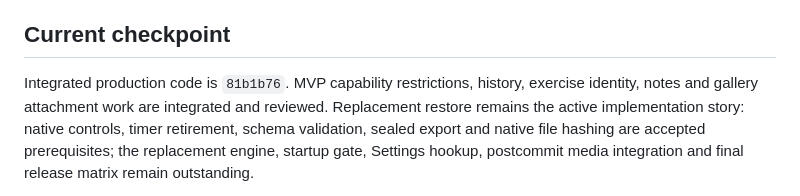
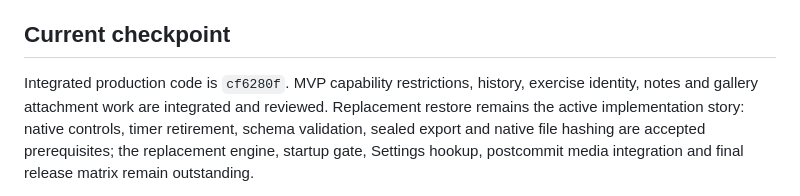
Before and after one commit to JJBZZRD/liftinglog, a Markdown page: docs/mvp-execution-status.md, the part around the change. Rendered like a GitHub page.

```diff
--- a/docs/mvp-execution-status.md
+++ b/docs/mvp-execution-status.md
@@ -5,7 +5,7 @@ Updated 2026-09-22. The product contract and delivery order are defined in
 
 ## Current checkpoint
 
-Integrated production code is `81b1b76`. MVP capability restrictions, history,
+Integrated production code is `cf6280f`. MVP capability restrictions, history,
 exercise identity, notes and gallery attachment work are integrated and reviewed.
 Replacement restore remains the active implementation story: native controls,
 timer retirement, schema validation, sealed export and native file hashing are
```
Also changed, not shown: docs/testing/rest-timer-navigation-generation-contract.md (+6 -0 lines).
